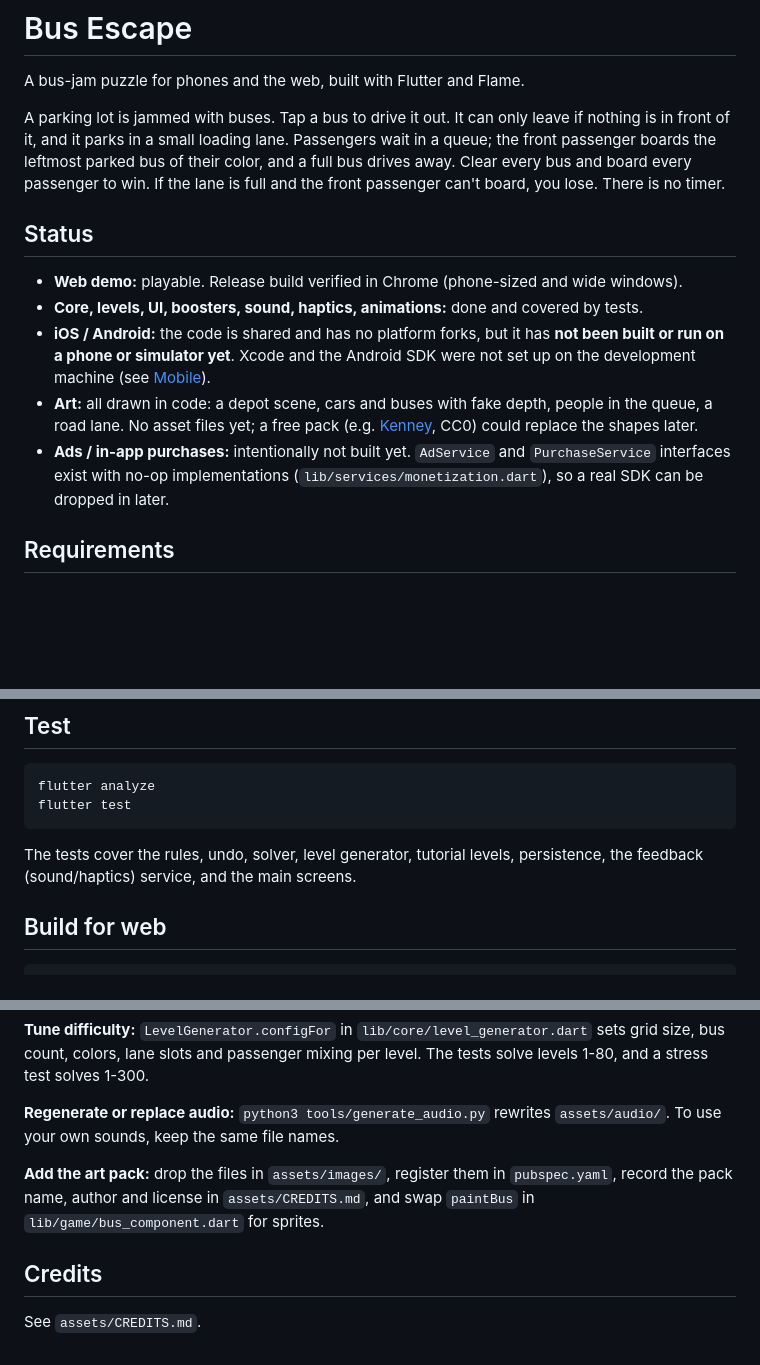
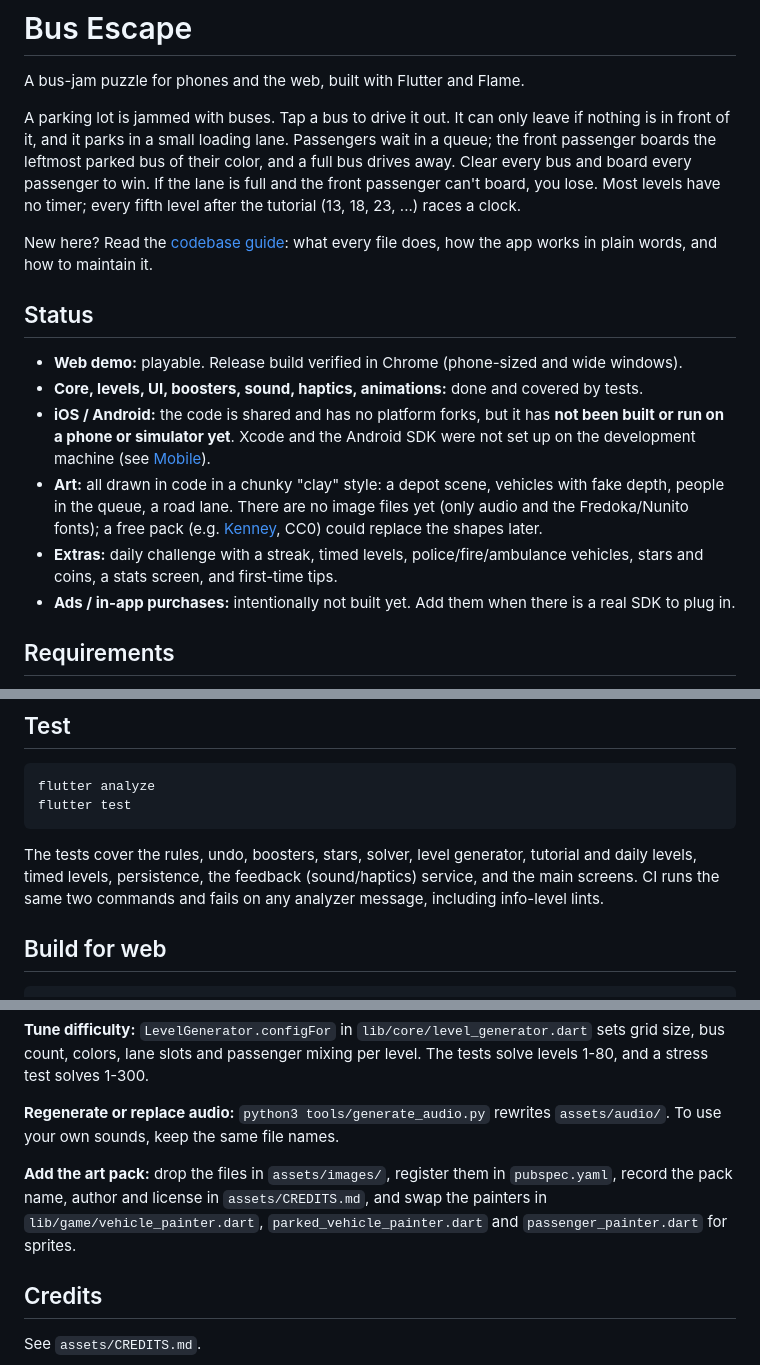
Before and after one commit to johnkg/bus-escape-game, a Markdown page: README.md, 3 parts joined by grey strips. Drawn GitHub-style; blank space fills up the shorter version.

````diff
--- a/README.md
+++ b/README.md
@@ -2,15 +2,18 @@
 
 A bus-jam puzzle for phones and the web, built with Flutter and Flame.
 
-A parking lot is jammed with buses. Tap a bus to drive it out. It can only leave if nothing is in front of it, and it parks in a small loading lane. Passengers wait in a queue; the front passenger boards the leftmost parked bus of their color, and a full bus drives away. Clear every bus and board every passenger to win. If the lane is full and the front passenger can't board, you lose. There is no timer.
+A parking lot is jammed with buses. Tap a bus to drive it out. It can only leave if nothing is in front of it, and it parks in a small loading lane. Passengers wait in a queue; the front passenger boards the leftmost parked bus of their color, and a full bus drives away. Clear every bus and board every passenger to win. If the lane is full and the front passenger can't board, you lose. Most levels have no timer; every fifth level after the tutorial (13, 18, 23, ...) races a clock.
+
+New here? Read the [codebase guide](docs/CODEBASE_GUIDE.md): what every file does, how the app works in plain words, and how to maintain it.
 
 ## Status
 
 - **Web demo:** playable. Release build verified in Chrome (phone-sized and wide windows).
 - **Core, levels, UI, boosters, sound, haptics, animations:** done and covered by tests.
 - **iOS / Android:** the code is shared and has no platform forks, but it has **not been built or run on a phone or simulator yet**. Xcode and the Android SDK were not set up on the development machine (see [Mobile](#mobile)).
-- **Art:** all drawn in code: a depot scene, cars and buses with fake depth, people in the queue, a road lane. No asset files yet; a free pack (e.g. [Kenney](https://kenney.nl), CC0) could replace the shapes later.
-- **Ads / in-app purchases:** intentionally not built yet. `AdService` and `PurchaseService` interfaces exist with no-op implementations (`lib/services/monetization.dart`), so a real SDK can be dropped in later.
+- **Art:** all drawn in code in a chunky "clay" style: a depot scene, vehicles with fake depth, people in the queue, a road lane. There are no image files yet (only audio and the Fredoka/Nunito fonts); a free pack (e.g. [Kenney](https://kenney.nl), CC0) could replace the shapes later.
+- **Extras:** daily challenge with a streak, timed levels, police/fire/ambulance vehicles, stars and coins, a stats screen, and first-time tips.
+- **Ads / in-app purchases:** intentionally not built yet. Add them when there is a real SDK to plug in.
 
 ## Requirements
 
@@ -40,7 +43,7 @@ flutter analyze
 flutter test
 ```
 
-The tests cover the rules, undo, solver, level generator, tutorial levels, persistence, the feedback (sound/haptics) service, and the main screens.
+The tests cover the rules, undo, boosters, stars, solver, level generator, tutorial and daily levels, timed levels, persistence, the feedback (sound/haptics) service, and the main screens. CI runs the same two commands and fails on any analyzer message, including info-level lints.
 
 ## Build for web
 
@@ -123,7 +134,7 @@ Key ideas:
 
 **Regenerate or replace audio:** `python3 tools/generate_audio.py` rewrites `assets/audio/`. To use your own sounds, keep the same file names.
 
-**Add the art pack:** drop the files in `assets/images/`, register them in `pubspec.yaml`, record the pack name, author and license in `assets/CREDITS.md`, and swap `paintBus` in `lib/game/bus_component.dart` for sprites.
+**Add the art pack:** drop the files in `assets/images/`, register them in `pubspec.yaml`, record the pack name, author and license in `assets/CREDITS.md`, and swap the painters in `lib/game/vehicle_painter.dart`, `parked_vehicle_painter.dart` and `passenger_painter.dart` for sprites.
 
 ## Credits
 
````
Also changed, not shown: other parts of README.md (+16 -8 lines), docs/CODEBASE_GUIDE.md (added, +455 -0 lines).
